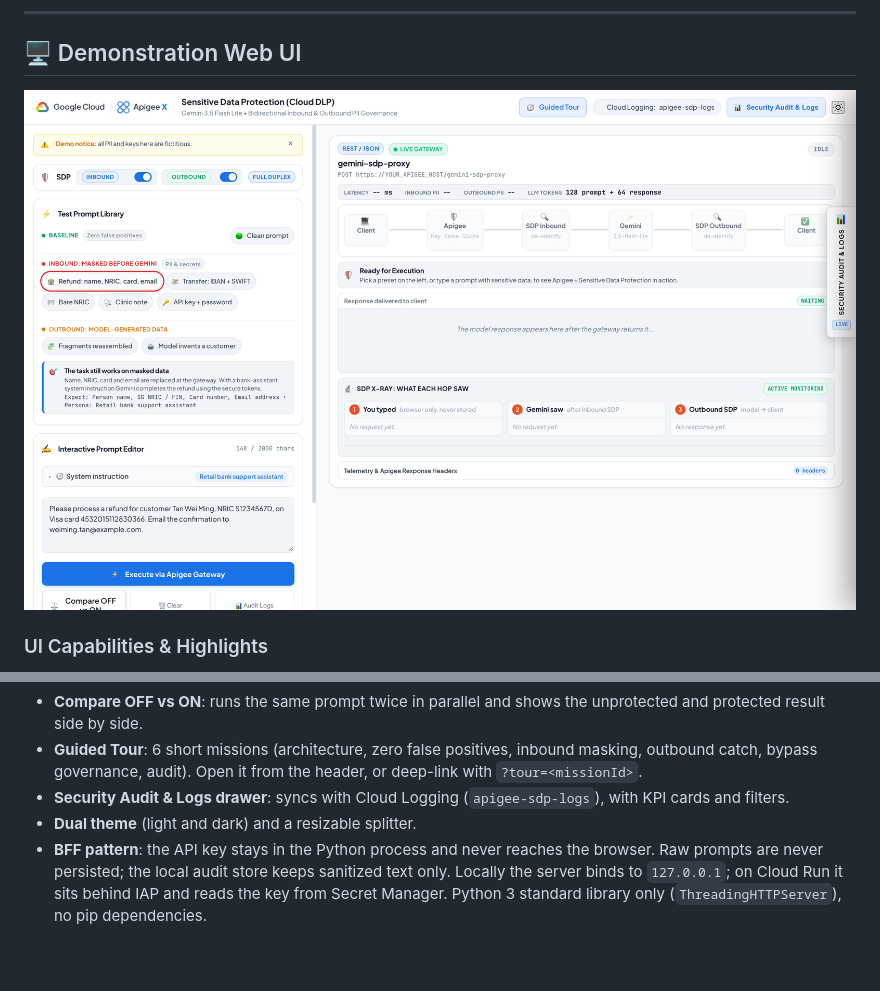
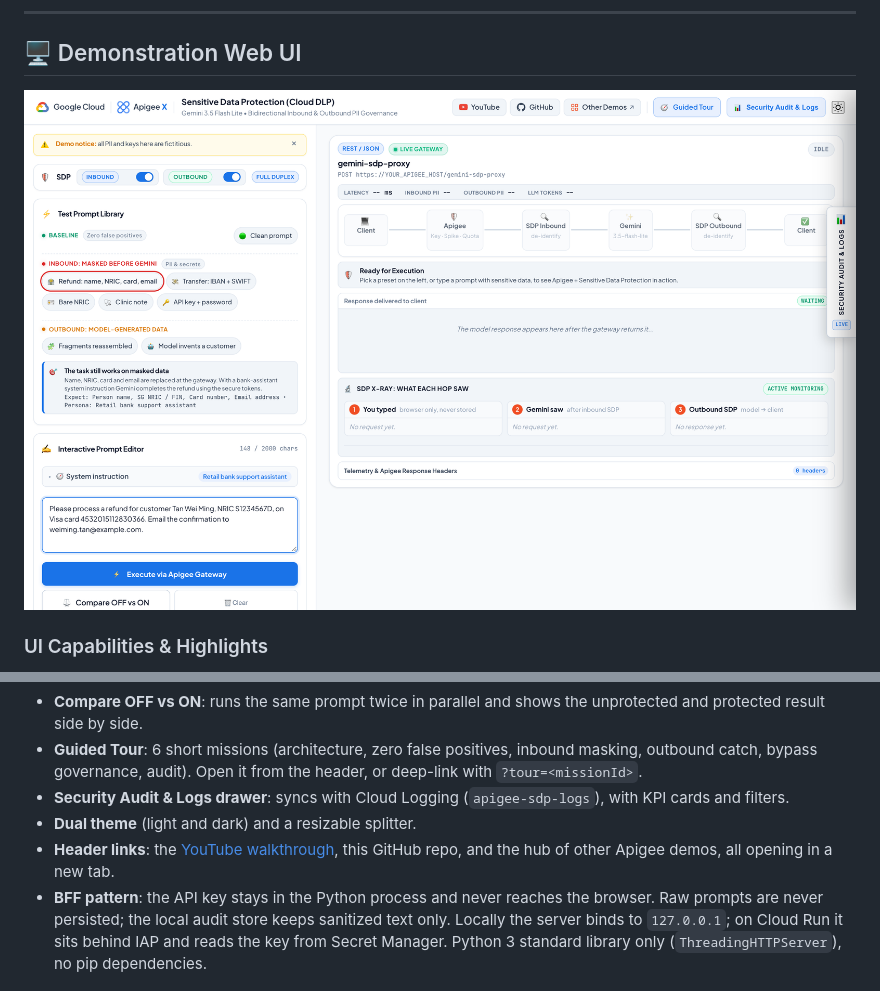
Before and after one commit to welylau/apigee-sdp-demo, a Markdown page: README.md, 2 parts joined by grey strips. Rendered like a GitHub page; pictures changed too: docs/webui-screenshot.png; blank space fills up the shorter version.

Commit message:
feat(web-ui): add YouTube, GitHub and demo-hub header links; remove log pill and left Audit Logs button

```diff
--- a/README.md
+++ b/README.md
@@ -207,6 +207,7 @@ curl -s -X POST "https://<your-apigee-host>/gemini-sdp-proxy" \
 * **Guided Tour**: 6 short missions (architecture, zero false positives, inbound masking, outbound catch, bypass governance, audit). Open it from the header, or deep-link with `?tour=<missionId>`.
 * **Security Audit & Logs drawer**: syncs with Cloud Logging (`apigee-sdp-logs`), with KPI cards and filters.
 * **Dual theme** (light and dark) and a resizable splitter.
+* **Header links**: the [YouTube walkthrough](https://www.youtube.com/watch?v=LCxFRA9sKw0), this GitHub repo, and the hub of other Apigee demos, all opening in a new tab.
 * **BFF pattern**: the API key stays in the Python process and never reaches the browser. Raw prompts are never persisted; the local audit store keeps sanitized text only. Locally the server binds to `127.0.0.1`; on Cloud Run it sits behind IAP and reads the key from Secret Manager. Python 3 standard library only (`ThreadingHTTPServer`), no pip dependencies.
 
 ---
```
Also changed, not shown: 3 other files.
